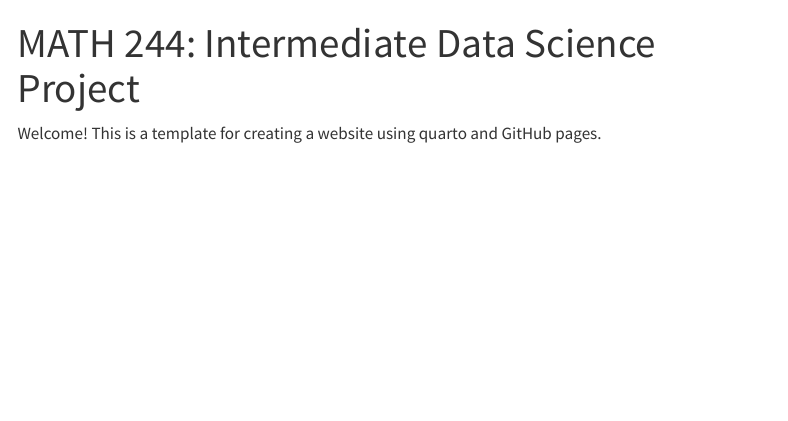
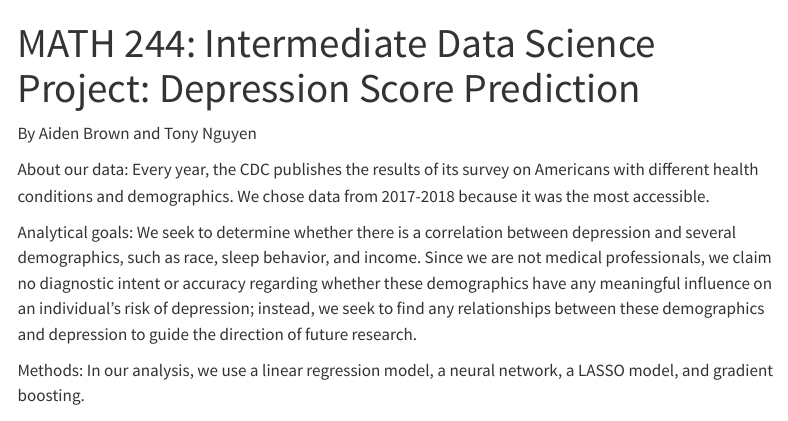
Before and after one commit to aidenjbrown/Depression-Prediction-Website, a Quarto document (index.qmd): the page in a window 1100 px wide, from its top. Rendered offline with R 4.5, knitr and Pandoc in place of Quarto, with nearby package versions; menus at the side of the page are left out.

Commit message:
Updating website's content for first render

```diff
--- a/index.qmd
+++ b/index.qmd
@@ -1,8 +1,15 @@
 ---
-title: "MATH 244: Intermediate Data Science Project"
+title: "MATH 244: Intermediate Data Science Project: Depression Score Prediction"
 ---
 
-Welcome! This is a template for creating a website using quarto and GitHub pages.
+By Aiden Brown and Tony Nguyen
+
+About our data: Every year, the CDC publishes the results of its survey on Americans with different health conditions and demographics. We chose data from 2017-2018 because it was the most accessible.
+
+Analytical goals: We seek to determine whether there is a correlation between depression and several demographics, such as race, sleep behavior, and income. Since we are not medical professionals, we claim no diagnostic intent or accuracy regarding whether these demographics have any meaningful influence on an individual's risk of depression; instead, we seek to find any relationships between these demographics and depression to guide the direction of future research.
+
+
+Methods: In our analysis, we use a linear regression model, a neural network, a LASSO model, and gradient boosting.
 
 ![](hedgehog.png){fig-align="center" width="603"}
 
```
